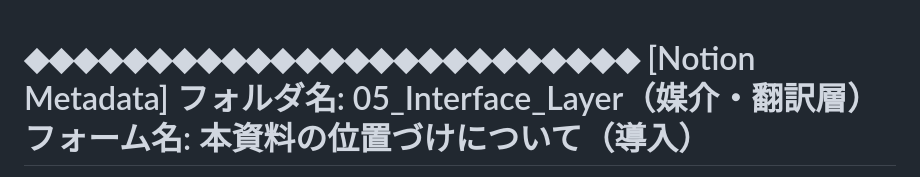
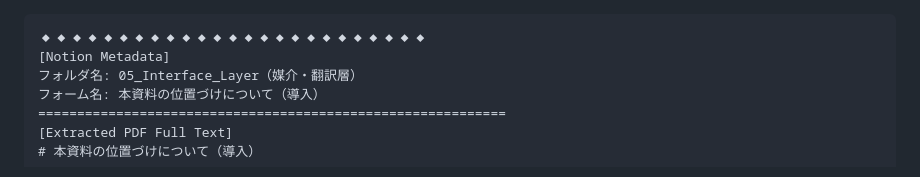
Before and after one commit to gsx750ss-dev/Lumi30-Index, a Markdown page: 05_Mediation_Translation_Layer/Lumina30-05-Mediation-Translation-Layer.md, the part around one of its changes. Drawn GitHub-style.

`````diff
--- a/05_Mediation_Translation_Layer/Lumina30-05-Mediation-Translation-Layer.md
+++ b/05_Mediation_Translation_Layer/Lumina30-05-Mediation-Translation-Layer.md
@@ -1,3 +1,4 @@
+````text
 ◆◆◆◆◆◆◆◆◆◆◆◆◆◆◆◆◆◆◆◆◆◆◆◆◆
 [Notion Metadata]
 フォルダ名: 05_Interface_Layer（媒介・翻訳層）
`````
Also changed, not shown: other parts of 05_Mediation_Translation_Layer/Lumina30-05-Mediation-Translation-Layer.md (+1 -0 lines).
